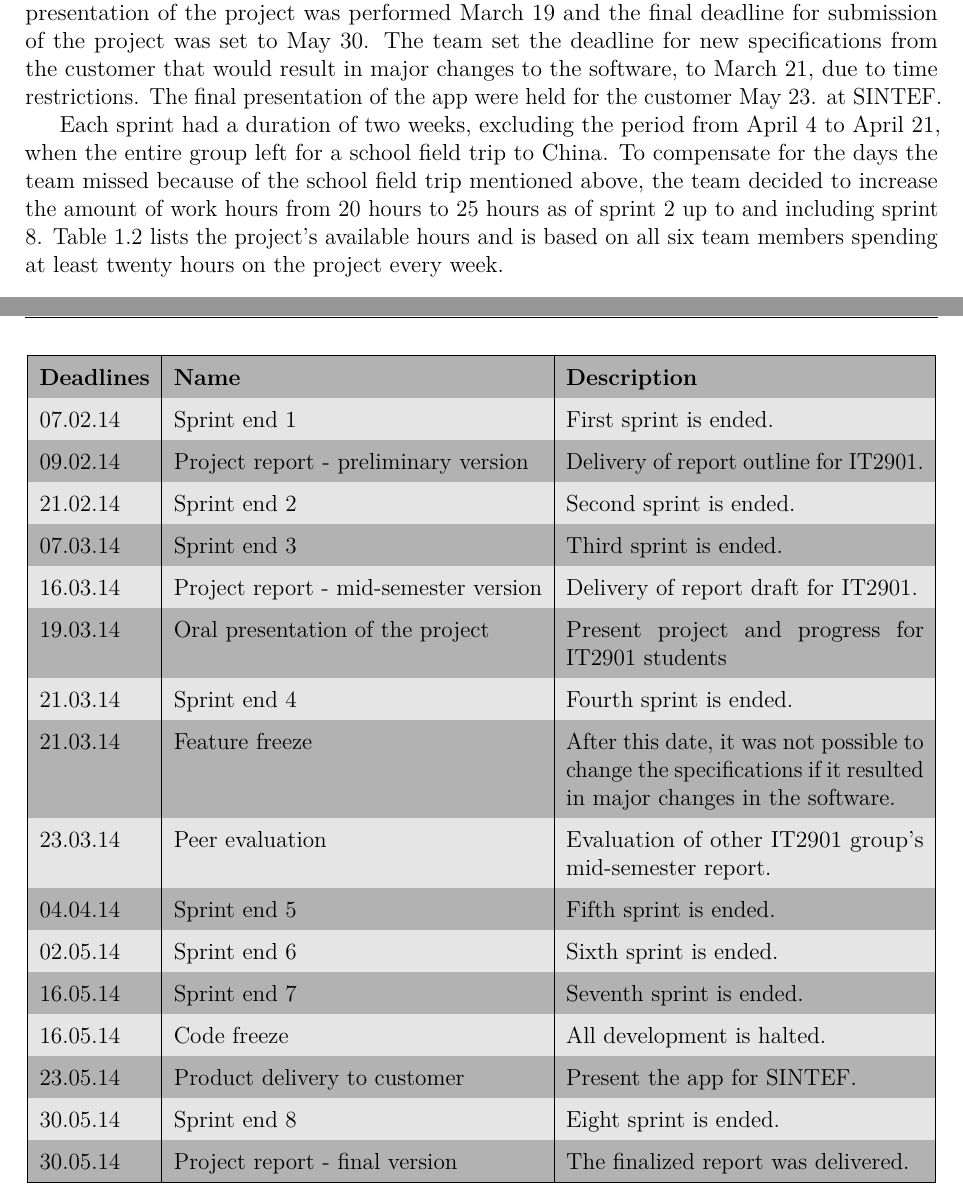
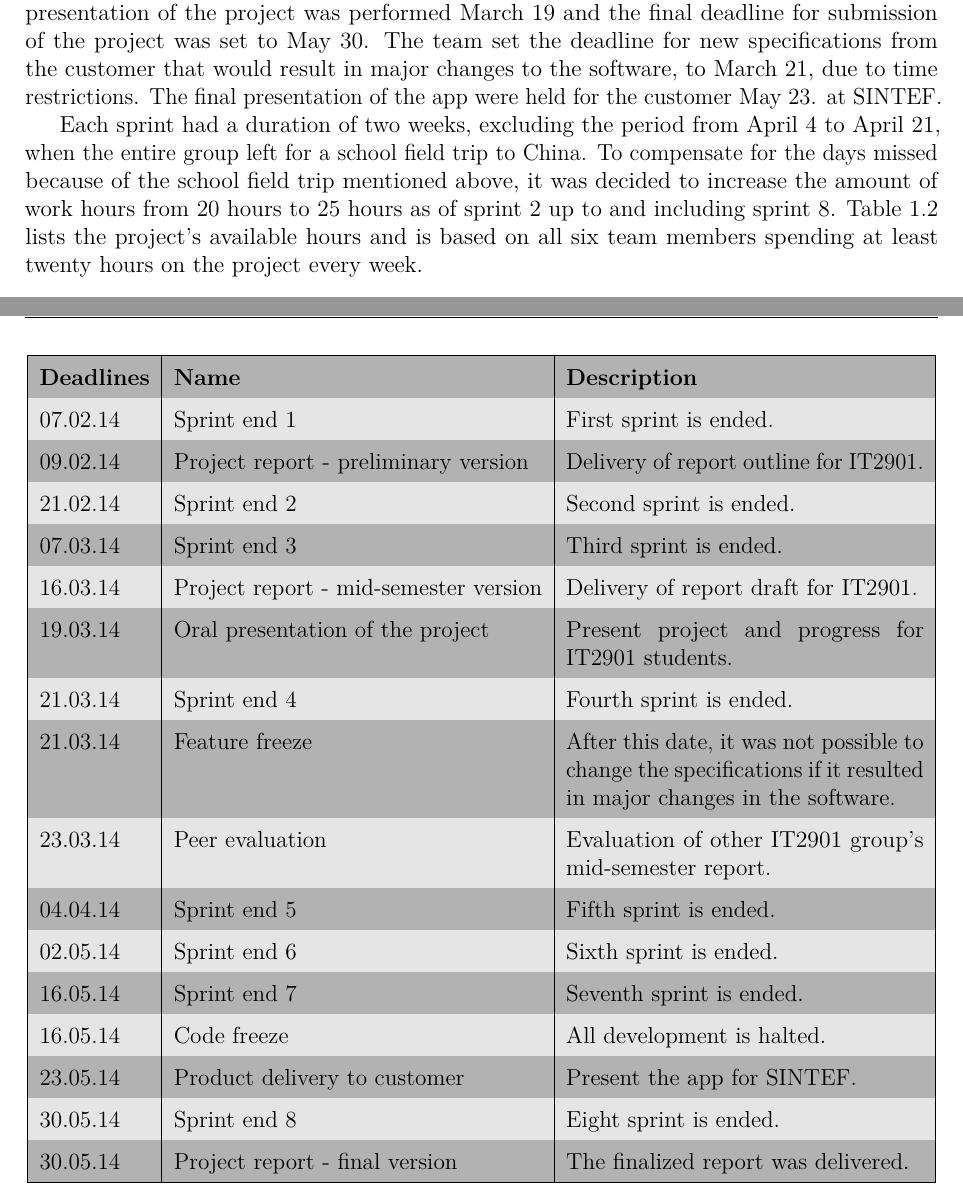
Before and after one commit to haavardlian/IT2901, a LaTeX thesis (report/rapport.tex, which reads report/ch/introduction/sec/availResources.tex): two parts of pages 12 and 13 of 110, joined at a grey line, cut so that both start at the same text. Compiled offline with pdfLaTeX.

Commit message:
Proofreding chapter 1

```diff
--- a/report/ch/introduction/sec/availResources.tex
+++ b/report/ch/introduction/sec/availResources.tex
@@ -7,7 +7,7 @@ During the project scope, the team had several available resources, including wo
 \subsection{Available hours}
 The assignment and team members were assigned on January 20. The initial meeting with the customer took place January 24, where the assignment was presented and discussed. Oral presentation of the project was performed March 19 and the final deadline for submission of the project was set to May 30. The team set the deadline for new specifications from the customer that would result in major changes to the software, to March 21, due to time restrictions. The final presentation of the app were held for the customer May 23. at SINTEF.
 
-Each sprint had a duration of two weeks, excluding the period from April 4 to April 21, when the entire group left for a school field trip to China. To compensate for the days the team missed because of the school field trip mentioned above, the team decided to increase the amount of work hours from 20 hours to 25 hours as of sprint 2 up to and including sprint 8. Table~\ref{tab:availHours} lists the project's available hours and is based on all six team members spending at least twenty hours on the project every week.
+Each sprint had a duration of two weeks, excluding the period from April 4 to April 21, when the entire group left for a school field trip to China. To compensate for the days missed because of the school field trip mentioned above, it was decided to increase the amount of work hours from 20 hours to 25 hours as of sprint 2 up to and including sprint 8. Table~\ref{tab:availHours} lists the project's available hours and is based on all six team members spending at least twenty hours on the project every week.
 
 
 \begin{table}[H]
```
Also changed, not shown: report/ch/introduction/sec/availResources.tex (2 more changed lines).
